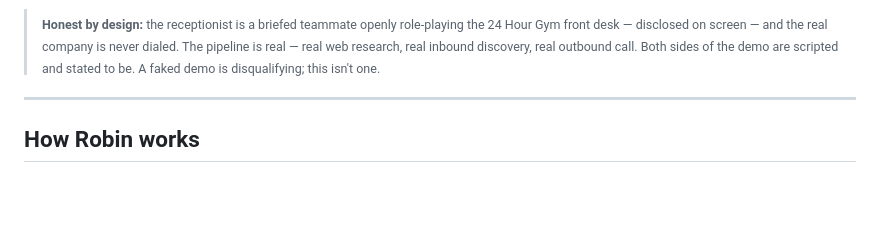
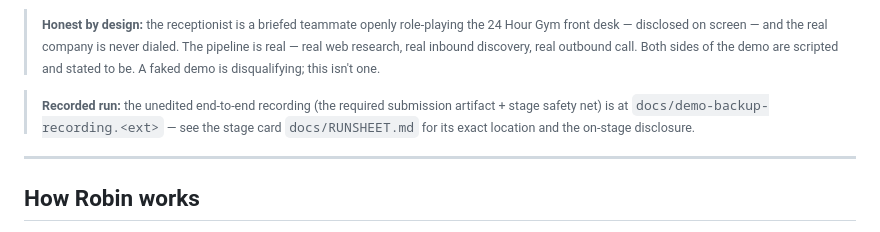
Before and after one commit to FrancescoRosciano/robin, a Markdown page: README.md, the part around the change. GitHub-like rendering; blank space fills up the shorter version.

```diff
--- a/README.md
+++ b/README.md
@@ -74,6 +74,12 @@ Robin calls you back: **cancelled, last month refunded, confirmation
 > real web research, real inbound discovery, real outbound call. Both
 > sides of the demo are scripted and stated to be. A faked demo is
 > disqualifying; this isn't one.</sub>
+
+> <sub><strong>Recorded run:</strong> the unedited end-to-end recording
+> (the required submission artifact + stage safety net) is at
+> `docs/demo-backup-recording.<ext>` — see the stage card
+> `docs/RUNSHEET.md` for its exact location and the on-stage
+> disclosure.</sub>
 
 ---
 
```
Also changed, not shown: docs/RUNSHEET.md (added, +61 -0 lines).
